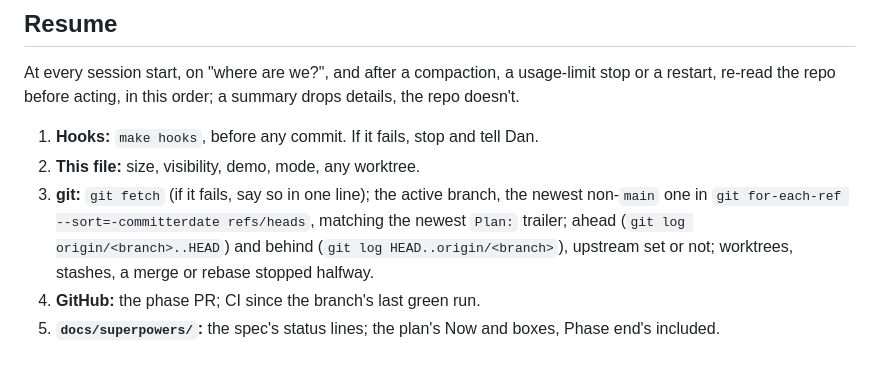
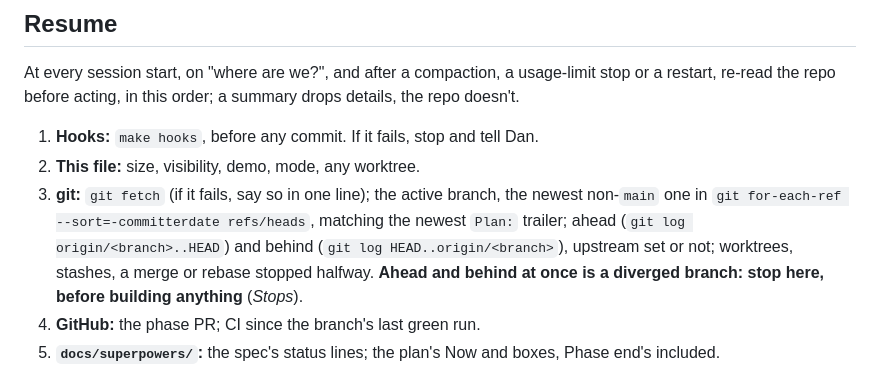
Before and after one commit to chendaniely/skills, a Markdown page: plan-driven-development/templates/AGENTS.md, the part around the change. Rendered like a GitHub page.

Commit message:
plan-driven-development: a diverged branch stops the session at Resume
GREEN's S12 built a whole task on a branch that had diverged, twice. The
rule was there, in *Stops*, but Resume's git step only listed what to
look at: both runs saw the state, one reported it only after building,
and one never did. Resume now says to stop at that step, before anything
is built.

Plan: docs/superpowers/plans/2026-10-15-plan-driven-development.md Task 13
Co-Authored-By: Claude Opus 5.5 <noreply@anthropic.com>

```diff
--- a/plan-driven-development/templates/AGENTS.md
+++ b/plan-driven-development/templates/AGENTS.md
@@ -25,7 +25,8 @@ restart, re-read the repo before acting, in this order; a summary drops details,
 3. **git:** `git fetch` (if it fails, say so in one line); the active branch, the newest non-`main`
    one in `git for-each-ref --sort=-committerdate refs/heads`, matching the newest `Plan:` trailer;
    ahead (`git log origin/<branch>..HEAD`) and behind (`git log HEAD..origin/<branch>`), upstream
-   set or not; worktrees, stashes, a merge or rebase stopped halfway.
+   set or not; worktrees, stashes, a merge or rebase stopped halfway. **Ahead and behind at once is
+   a diverged branch: stop here, before building anything** (*Stops*).
 4. **GitHub:** the phase PR; CI since the branch's last green run.
 5. **`docs/superpowers/`:** the spec's status lines; the plan's Now and boxes, Phase end's included.
 6. **Commits since the newest `close Task`:** a `Plan: … Task N` after it means Task N is open; a
```
